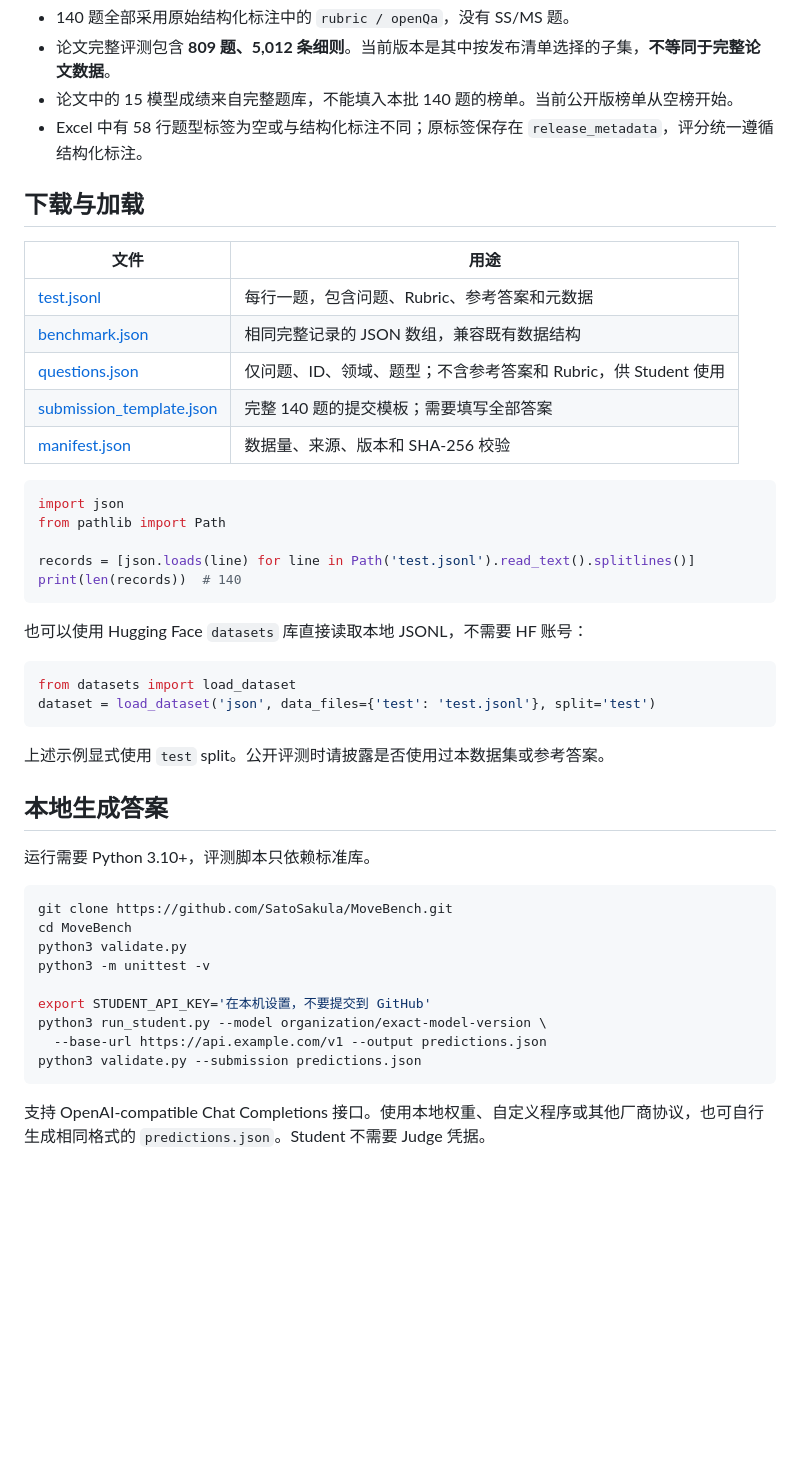
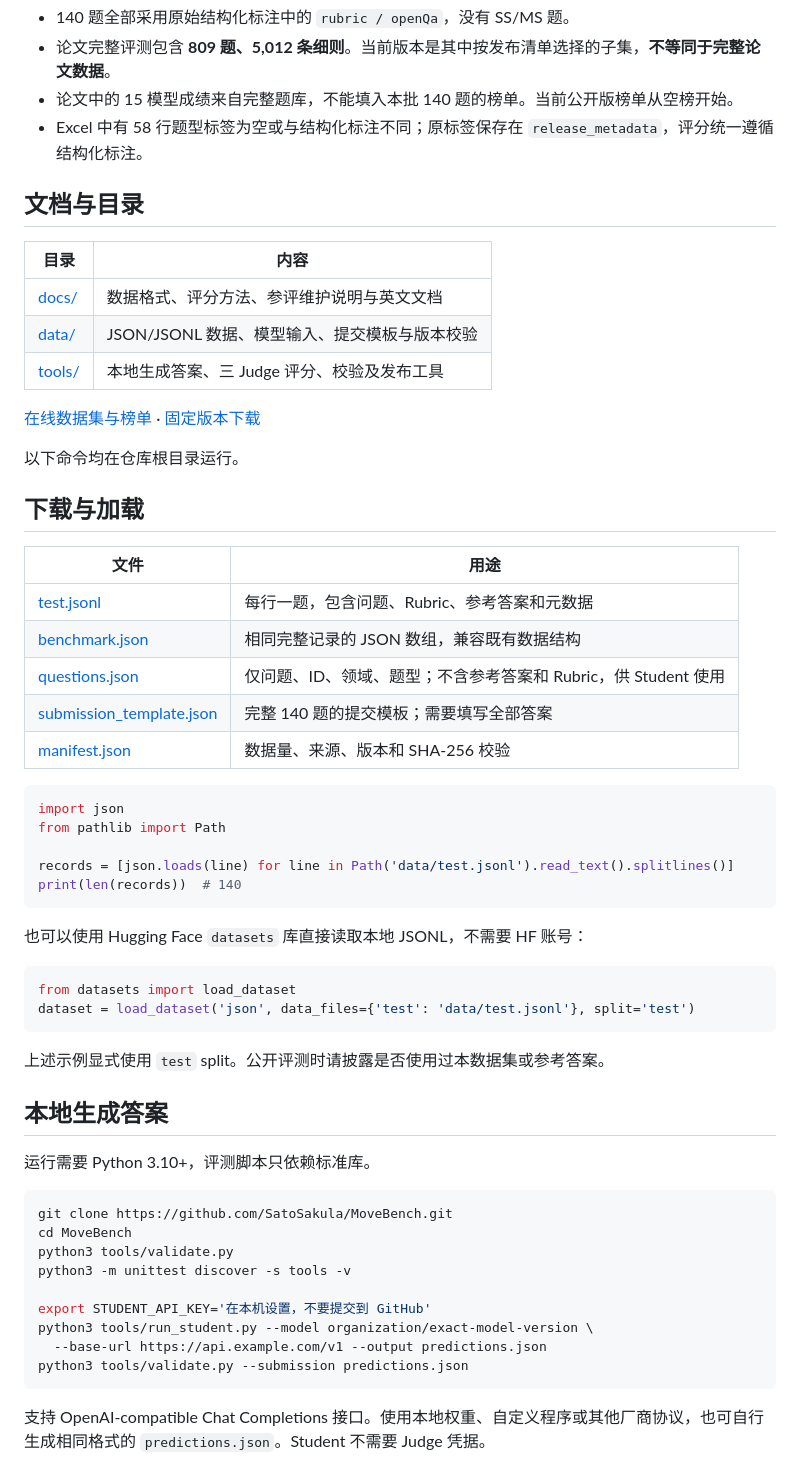
Before and after one commit to Keep-Tech/MoveBench, a Markdown page: README.md, the part around one of its changes. Rendered like a GitHub page; blank space fills up the shorter version.

Commit message:
Organize README.md

````diff
--- a/README.md
+++ b/README.md
@@ -22,6 +22,18 @@ MoveBench 评估大模型在运动健康教练场景中的计划生成（PG）
 - 论文中的 15 模型成绩来自完整题库，不能填入本批 140 题的榜单。当前公开版榜单从空榜开始。
 - Excel 中有 58 行题型标签为空或与结构化标注不同；原标签保存在 `release_metadata`，评分统一遵循结构化标注。
 
+## 文档与目录
+
+| 目录 | 内容 |
+|---|---|
+| [docs/](docs/) | 数据格式、评分方法、参评维护说明与英文文档 |
+| [data/](data/) | JSON/JSONL 数据、模型输入、提交模板与版本校验 |
+| [tools/](tools/) | 本地生成答案、三 Judge 评分、校验及发布工具 |
+
+[在线数据集与榜单](https://satosakula.github.io/MoveBench/) · [固定版本下载](https://github.com/SatoSakula/MoveBench/releases/tag/release-1)
+
+以下命令均在仓库根目录运行。
+
 ## 下载与加载
 
 | 文件 | 用途 |
@@ -36,7 +48,7 @@ MoveBench 评估大模型在运动健康教练场景中的计划生成（PG）
 import json
 from pathlib import Path
 
-records = [json.loads(line) for line in Path('test.jsonl').read_text().splitlines()]
+records = [json.loads(line) for line in Path('data/test.jsonl').read_text().splitlines()]
 print(len(records))  # 140
 ```
 
@@ -44,7 +56,7 @@ print(len(records))  # 140
 
 ```python
 from datasets import load_dataset
-dataset = load_dataset('json', data_files={'test': 'test.jsonl'}, split='test')
+dataset = load_dataset('json', data_files={'test': 'data/test.jsonl'}, split='test')
 ```
 
 上述示例显式使用 `test` split。公开评测时请披露是否使用过本数据集或参考答案。
@@ -56,13 +68,13 @@ dataset = load_dataset('json', data_files={'test': 'test.jsonl'}, split='test')
 ```bash
 git clone https://github.com/SatoSakula/MoveBench.git
 cd MoveBench
-python3 validate.py
-python3 -m unittest -v
+python3 tools/validate.py
+python3 -m unittest discover -s tools -v
 
 export STUDENT_API_KEY='在本机设置，不要提交到 GitHub'
-python3 run_student.py --model organization/exact-model-version \
+python3 tools/run_student.py --model organization/exact-model-version \
   --base-url https://api.example.com/v1 --output predictions.json
-python3 validate.py --submission predictions.json
+python3 tools/validate.py --submission predictions.json
 ```
 
 支持 OpenAI-compatible Chat Completions 接口。使用本地权重、自定义程序或其他厂商协议，也可自行生成相同格式的 `predictions.json`。Student 不需要 Judge 凭据。
````
Also changed, not shown: other parts of README.md (+7 -7 lines).
